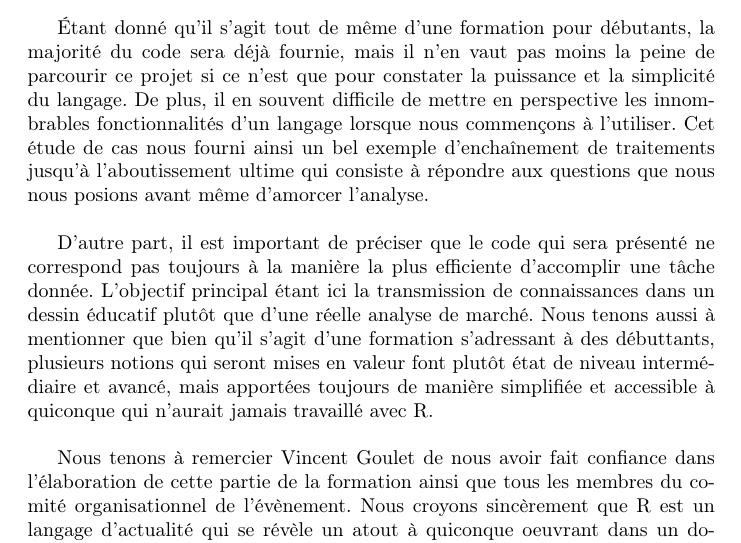
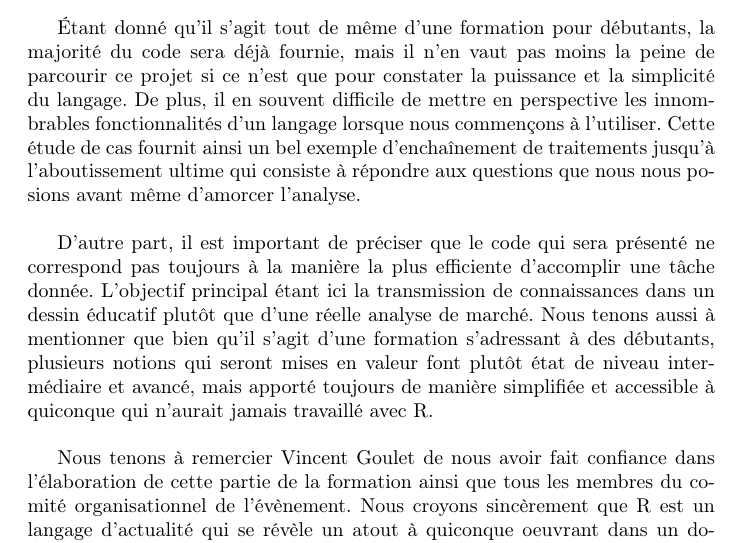
Before and after one commit to vigou3/raquebec-atelier-introduction-r, a LaTeX document (Statement/LaTeX/OpenFlightCaseStudy.tex, which reads Statement/LaTeX/tex/preface.tex): part of page 3 of 8, cut so that both start at the same text. Compiled offline with pdfLaTeX.

Commit message:
Typo correction and some error

```diff
--- a/Statement/LaTeX/tex/preface.tex
+++ b/Statement/LaTeX/tex/preface.tex
@@ -1,7 +1,7 @@
 Dans le cadre du colloque "R à Québec" qui se tiendra le 25 et 26 mai 2017 sur le campus de l'Université Laval, une séance d'introduction au langage de programmation R sera offerte aux participants. Cette séance vise principalement la compréhension et la pratique permettant de maîtriser les rudiments de cet environnement de programmation. \cite{RQC2017} Cette séance sera divisée en deux parties. En ce qui concerne la première partie, les fondements du langage seront visités d'une manière théorique sous la forme d'un exposé magistral. La deuxième partie, tant qu'à elle, se concentrera davantage sur la mise en pratique des notions abordées lors de la première partie grâce à la complétion d'une étude de cas cherchant à faire l'analyse de marché du transport aérien canadien. Ce document correspond en fait à la documentation complète de cette deuxième partie de formation. \\
 
-Étant donné qu'il s'agit tout de même d'une formation pour débutants, la majorité du code sera déjà fournie, mais il n'en vaut pas moins la peine de parcourir ce projet si ce n'est que pour constater la puissance et la simplicité du langage. De plus, il en souvent difficile de mettre en perspective les innombrables fonctionnalités d'un langage lorsque nous commençons à l'utiliser. Cet étude de cas nous fourni ainsi un bel exemple d'enchaînement de traitements jusqu'à l'aboutissement ultime qui consiste à répondre aux questions que nous nous posions avant même d'amorcer l'analyse. \\
+Étant donné qu'il s'agit tout de même d'une formation pour débutants, la majorité du code sera déjà fournie, mais il n'en vaut pas moins la peine de parcourir ce projet si ce n'est que pour constater la puissance et la simplicité du langage. De plus, il en souvent difficile de mettre en perspective les innombrables fonctionnalités d'un langage lorsque nous commençons à l'utiliser. Cette étude de cas fournit ainsi un bel exemple d'enchaînement de traitements jusqu'à l'aboutissement ultime qui consiste à répondre aux questions que nous nous posions avant même d'amorcer l'analyse. \\
 
-D'autre part, il est important de préciser que le code qui sera présenté ne correspond pas toujours à la manière la plus efficiente d'accomplir une tâche donnée. L'objectif principal étant ici la transmission de connaissances dans un dessin éducatif plutôt que d'une réelle analyse de marché. Nous tenons aussi à mentionner que bien qu'il s'agit d'une formation s'adressant à des débuttants, plusieurs notions qui seront mises en valeur font plutôt état de niveau intermédiaire et avancé, mais apportées toujours de manière simplifiée et accessible à quiconque qui n'aurait jamais travaillé avec R. \\
+D'autre part, il est important de préciser que le code qui sera présenté ne correspond pas toujours à la manière la plus efficiente d'accomplir une tâche donnée. L'objectif principal étant ici la transmission de connaissances dans un dessin éducatif plutôt que d'une réelle analyse de marché. Nous tenons aussi à mentionner que bien qu'il s'agit d'une formation s'adressant à des débutants, plusieurs notions qui seront mises en valeur font plutôt état de niveau intermédiaire et avancé, mais apporté toujours de manière simplifiée et accessible à quiconque qui n'aurait jamais travaillé avec R. \\
 
 Nous tenons à remercier Vincent Goulet de nous avoir fait confiance dans l'élaboration de cette partie de la formation ainsi que tous les membres du comité organisationnel de l'évènement. Nous croyons sincèrement que R est un langage d'actualité qui se révèle un atout à quiconque oeuvrant dans un domaine relié de près ou de loin aux mathématiques. \\
```
